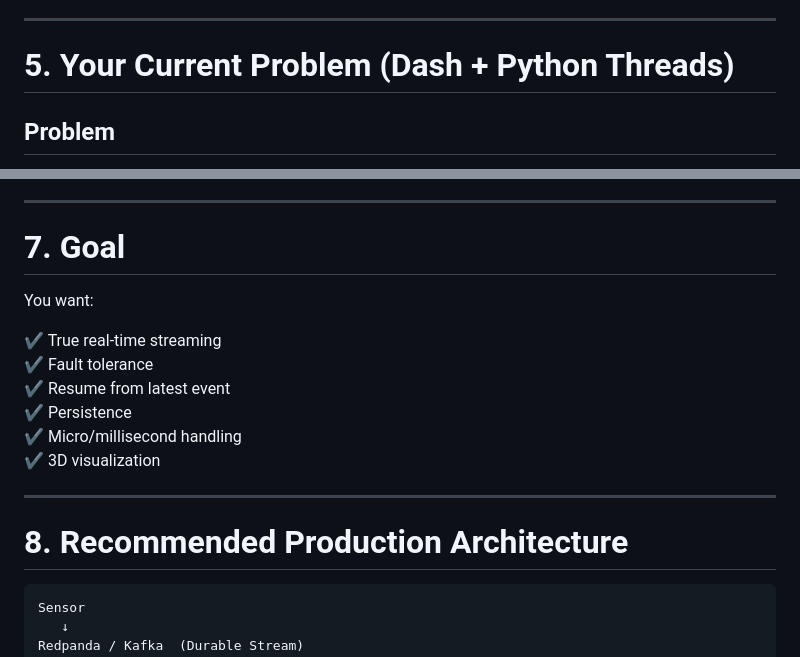
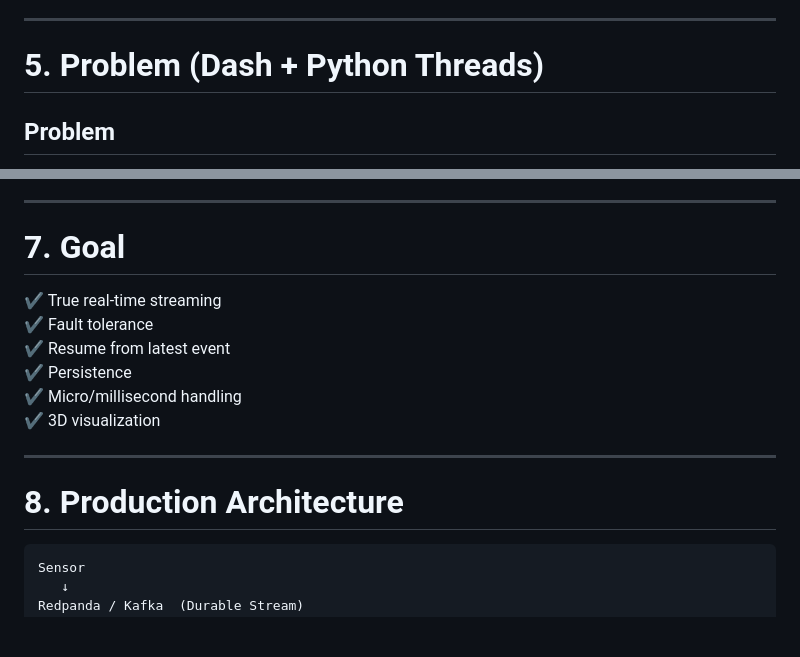
Before and after one commit to krutirajyaguru/RealTimeSensorData-Kafka-QuestDB, a Markdown page: Notes.md, 2 parts joined by grey strips. Rendered like a GitHub page; blank space fills up the shorter version.

Commit message:
Update section titles for clarity in Notes.md

````diff
--- a/Notes.md
+++ b/Notes.md
@@ -75,7 +75,7 @@ Kafka/Redpanda provides:
 
 ---
 
-# 5. Your Current Problem (Dash + Python Threads)
+# 5. Problem (Dash + Python Threads)
 
 ## Problem
 
@@ -112,8 +112,6 @@ They are dashboards — not streaming engines.
 
 # 7. Goal
 
-You want:
-
 ✔ True real-time streaming
 ✔ Fault tolerance
 ✔ Resume from latest event
@@ -123,7 +121,7 @@ You want:
 
 ---
 
-# 8. Recommended Production Architecture
+# 8. Production Architecture
 
 ```
 Sensor
````
